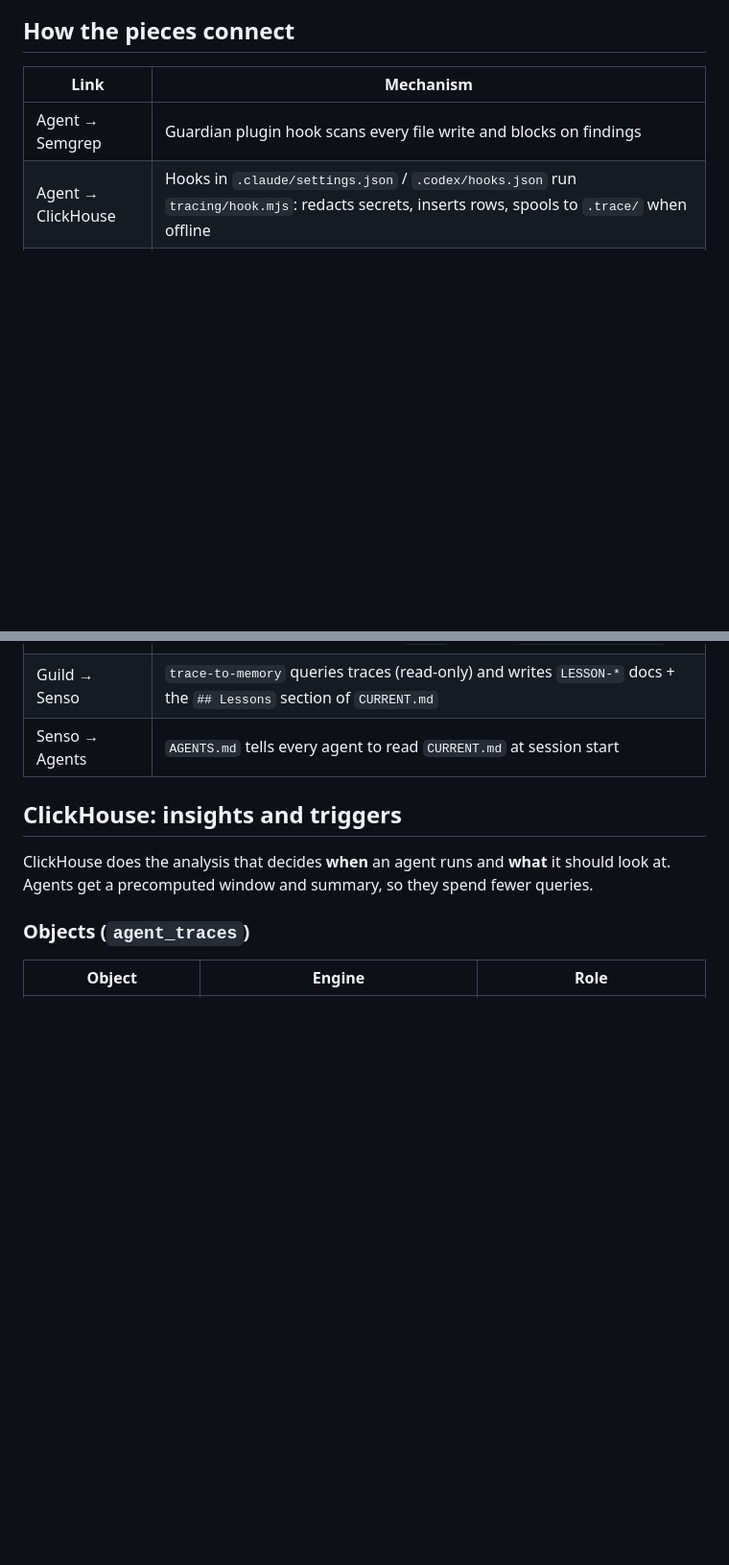
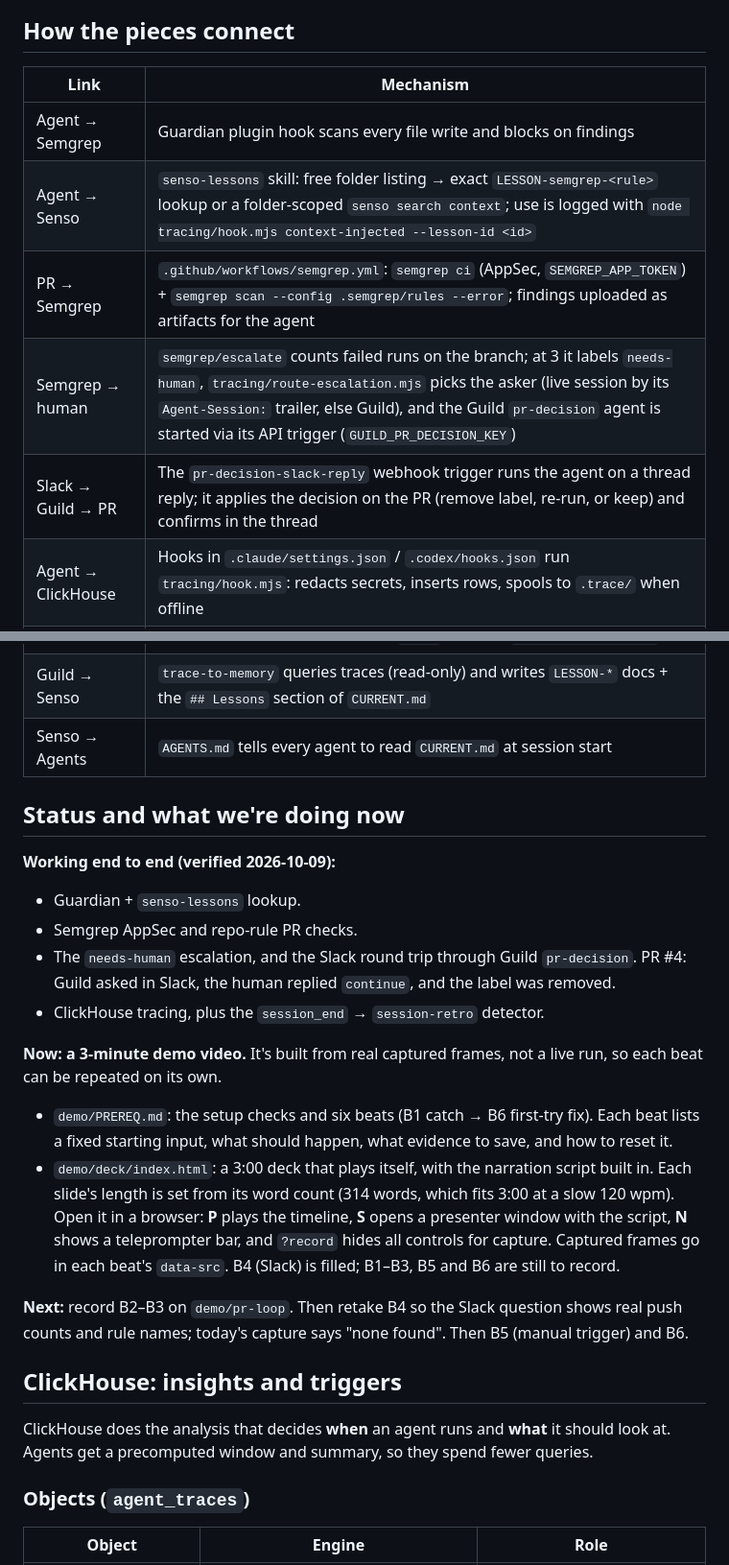
Before and after one commit to blueif16/oct_9, a Markdown page: README.md, 2 parts joined by grey strips. Shown at 96% size. Rendered like a GitHub page; blank space fills up the shorter version.

```diff
--- a/README.md
+++ b/README.md
@@ -35,12 +76,30 @@ flowchart LR
 | Link | Mechanism |
 |---|---|
 | Agent → Semgrep | Guardian plugin hook scans every file write and blocks on findings |
+| Agent → Senso | `senso-lessons` skill: free folder listing → exact `LESSON-semgrep-<rule>` lookup or a folder-scoped `senso search context`; use is logged with `node tracing/hook.mjs context-injected --lesson-id <id>` |
+| PR → Semgrep | `.github/workflows/semgrep.yml`: `semgrep ci` (AppSec, `SEMGREP_APP_TOKEN`) + `semgrep scan --config .semgrep/rules --error`; findings uploaded as artifacts for the agent |
+| Semgrep → human | `semgrep/escalate` counts failed runs on the branch; at 3 it labels `needs-human`, `tracing/route-escalation.mjs` picks the asker (live session by its `Agent-Session:` trailer, else Guild), and the Guild `pr-decision` agent is started via its API trigger (`GUILD_PR_DECISION_KEY`) |
+| Slack → Guild → PR | The `pr-decision-slack-reply` webhook trigger runs the agent on a thread reply; it applies the decision on the PR (remove label, re-run, or keep) and confirms in the thread |
 | Agent → ClickHouse | Hooks in `.claude/settings.json` / `.codex/hooks.json` run `tracing/hook.mjs`: redacts secrets, inserts rows, spools to `.trace/` when offline |
 | Semgrep → ClickHouse | Guardian results are read from the Claude transcript and stored as `semgrep_scan` rows, keyed to the tool call |
 | GitHub → ClickHouse | `.github/workflows/trace-github.yml` logs PR, CI, and push events; the `Agent-Session:` commit trailer links them to sessions |
 | ClickHouse → Guild | Detectors (`tracing/triggers.sql`) append rows to `agent_traces.trigger_requests`; each row is POSTed to the Guild API trigger of the agent named in its `agent` column (`tracing/webhook.sql`) |
 | Guild → Senso | `trace-to-memory` queries traces (read-only) and writes `LESSON-*` docs + the `## Lessons` section of `CURRENT.md` |
 | Senso → Agents | `AGENTS.md` tells every agent to read `CURRENT.md` at session start |
+
+## Status and what we're doing now
+
+**Working end to end (verified 2026-10-09):**
+- Guardian + `senso-lessons` lookup.
+- Semgrep AppSec and repo-rule PR checks.
+- The `needs-human` escalation, and the Slack round trip through Guild `pr-decision`. PR #4: Guild asked in Slack, the human replied `continue`, and the label was removed.
+- ClickHouse tracing, plus the `session_end` → `session-retro` detector.
+
+**Now: a 3-minute demo video.** It's built from real captured frames, not a live run, so each beat can be repeated on its own.
+- `demo/PREREQ.md`: the setup checks and six beats (B1 catch → B6 first-try fix). Each beat lists a fixed starting input, what should happen, what evidence to save, and how to reset it.
+- `demo/deck/index.html`: a 3:00 deck that plays itself, with the narration script built in. Each slide's length is set from its word count (314 words, which fits 3:00 at a slow 120 wpm). Open it in a browser: **P** plays the timeline, **S** opens a presenter window with the script, **N** shows a teleprompter bar, and `?record` hides all controls for capture. Captured frames go in each beat's `data-src`. B4 (Slack) is filled; B1–B3, B5 and B6 are still to record.
+
+**Next:** record B2–B3 on `demo/pr-loop`. Then retake B4 so the Slack question shows real push counts and rule names; today's capture says "none found". Then B5 (manual trigger) and B6.
 
 ## ClickHouse: insights and triggers
 
```
Also changed, not shown: other parts of README.md (+63 -22 lines).
